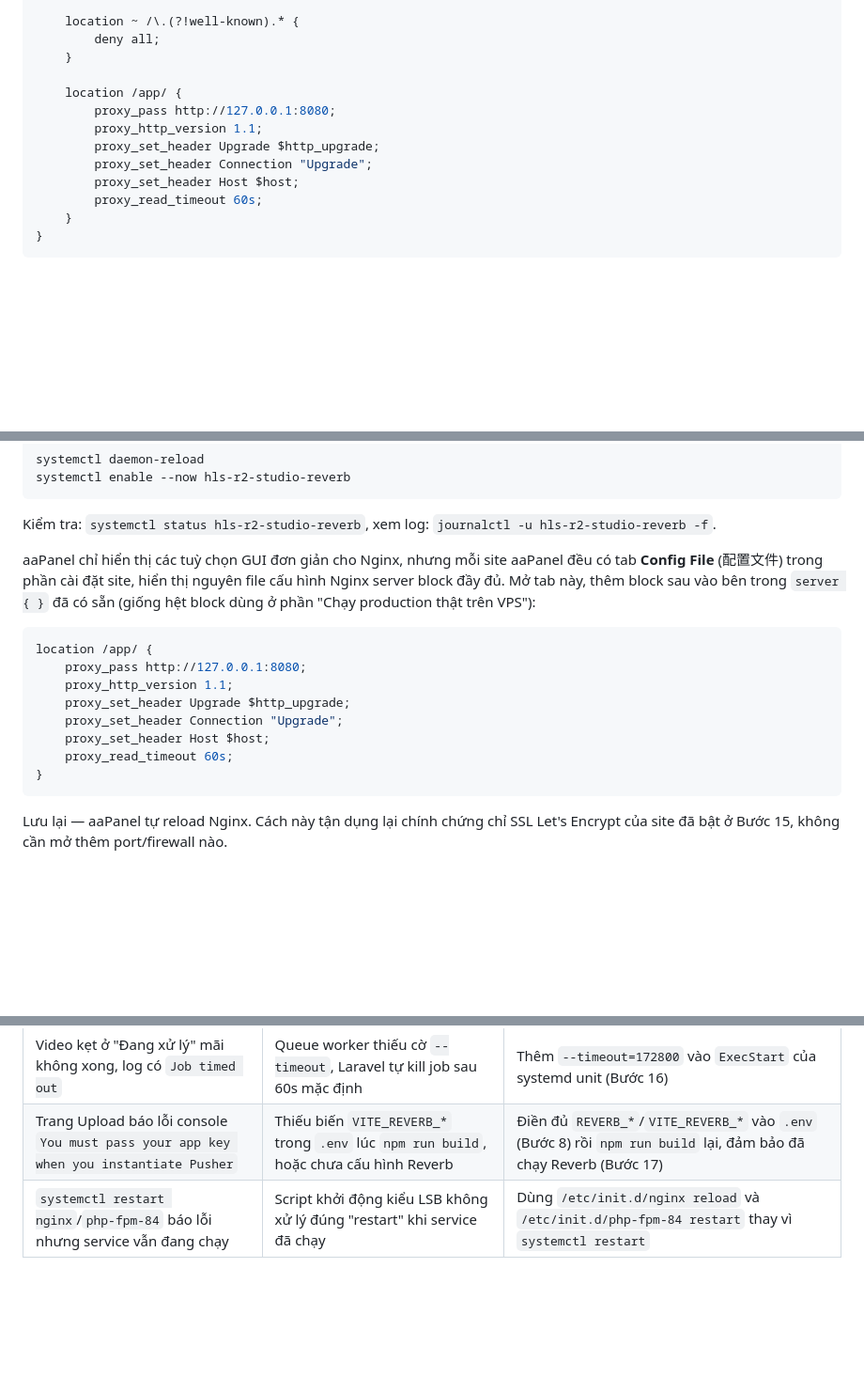
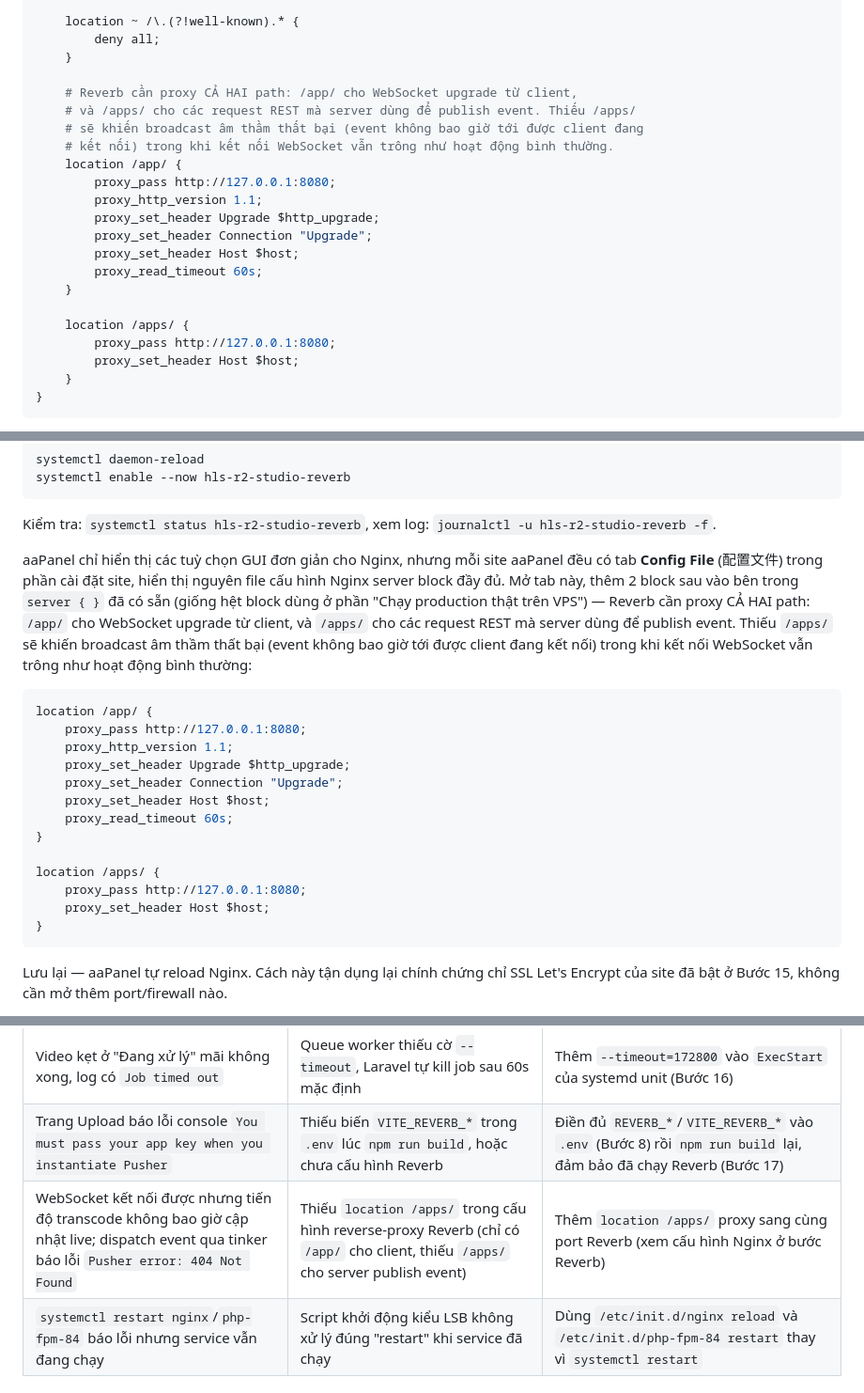
Before and after one commit to pqt-dev/hls-r2-studio, a Markdown page: README.md, 3 parts joined by grey strips. Shown at 94% size. GitHub-like rendering; blank space fills up the shorter version.

Commit message:
Document missing /apps/ Reverb proxy path and its failure symptom

````diff
--- a/README.md
+++ b/README.md
@@ -230,6 +230,10 @@ server {
         deny all;
     }
 
+    # Reverb cần proxy CẢ HAI path: /app/ cho WebSocket upgrade từ client,
+    # và /apps/ cho các request REST mà server dùng để publish event. Thiếu /apps/
+    # sẽ khiến broadcast âm thầm thất bại (event không bao giờ tới được client đang
+    # kết nối) trong khi kết nối WebSocket vẫn trông như hoạt động bình thường.
     location /app/ {
         proxy_pass http://127.0.0.1:8080;
         proxy_http_version 1.1;
@@ -237,6 +241,11 @@ server {
         proxy_set_header Connection "Upgrade";
         proxy_set_header Host $host;
         proxy_read_timeout 60s;
+    }
+
+    location /apps/ {
+        proxy_pass http://127.0.0.1:8080;
+        proxy_set_header Host $host;
     }
 }
 ```
@@ -607,7 +616,7 @@ systemctl enable --now hls-r2-studio-reverb
 
 Kiểm tra: `systemctl status hls-r2-studio-reverb`, xem log: `journalctl -u hls-r2-studio-reverb -f`.
 
-aaPanel chỉ hiển thị các tuỳ chọn GUI đơn giản cho Nginx, nhưng mỗi site aaPanel đều có tab **Config File** (配置文件) trong phần cài đặt site, hiển thị nguyên file cấu hình Nginx server block đầy đủ. Mở tab này, thêm block sau vào bên trong `server { }` đã có sẵn (giống hệt block dùng ở phần "Chạy production thật trên VPS"):
+aaPanel chỉ hiển thị các tuỳ chọn GUI đơn giản cho Nginx, nhưng mỗi site aaPanel đều có tab **Config File** (配置文件) trong phần cài đặt site, hiển thị nguyên file cấu hình Nginx server block đầy đủ. Mở tab này, thêm 2 block sau vào bên trong `server { }` đã có sẵn (giống hệt block dùng ở phần "Chạy production thật trên VPS") — Reverb cần proxy CẢ HAI path: `/app/` cho WebSocket upgrade từ client, và `/apps/` cho các request REST mà server dùng để publish event. Thiếu `/apps/` sẽ khiến broadcast âm thầm thất bại (event không bao giờ tới được client đang kết nối) trong khi kết nối WebSocket vẫn trông như hoạt động bình thường:
 ```nginx
 location /app/ {
     proxy_pass http://127.0.0.1:8080;
@@ -616,6 +625,11 @@ location /app/ {
     proxy_set_header Connection "Upgrade";
     proxy_set_header Host $host;
     proxy_read_timeout 60s;
+}
+
+location /apps/ {
+    proxy_pass http://127.0.0.1:8080;
+    proxy_set_header Host $host;
 }
 ```
 Lưu lại — aaPanel tự reload Nginx. Cách này tận dụng lại chính chứng chỉ SSL Let's Encrypt của site đã bật ở Bước 15, không cần mở thêm port/firewall nào.
@@ -667,6 +681,7 @@ Mở `https://domain-thật/login`, đăng nhập bằng tài khoản admin đã
 | `404 Not Found nginx` khi vào `/login` (nhưng trang chủ `/` vào được) | Thiếu rule rewrite URL đẹp cho Laravel | Bật URL rewrite template Laravel5 (Bước 13) |
 | Video kẹt ở "Đang xử lý" mãi không xong, log có `Job timed out` | Queue worker thiếu cờ `--timeout`, Laravel tự kill job sau 60s mặc định | Thêm `--timeout=172800` vào `ExecStart` của systemd unit (Bước 16) |
 | Trang Upload báo lỗi console `You must pass your app key when you instantiate Pusher` | Thiếu biến `VITE_REVERB_*` trong `.env` lúc `npm run build`, hoặc chưa cấu hình Reverb | Điền đủ `REVERB_*`/`VITE_REVERB_*` vào `.env` (Bước 8) rồi `npm run build` lại, đảm bảo đã chạy Reverb (Bước 17) |
+| WebSocket kết nối được nhưng tiến độ transcode không bao giờ cập nhật live; dispatch event qua tinker báo lỗi `Pusher error: 404 Not Found` | Thiếu `location /apps/` trong cấu hình reverse-proxy Reverb (chỉ có `/app/` cho client, thiếu `/apps/` cho server publish event) | Thêm `location /apps/` proxy sang cùng port Reverb (xem cấu hình Nginx ở bước Reverb) |
 | `systemctl restart nginx`/`php-fpm-84` báo lỗi nhưng service vẫn đang chạy | Script khởi động kiểu LSB không xử lý đúng "restart" khi service đã chạy | Dùng `/etc/init.d/nginx reload` và `/etc/init.d/php-fpm-84 restart` thay vì `systemctl restart` |
 
 ## Chạy nhiều worker song song
````
